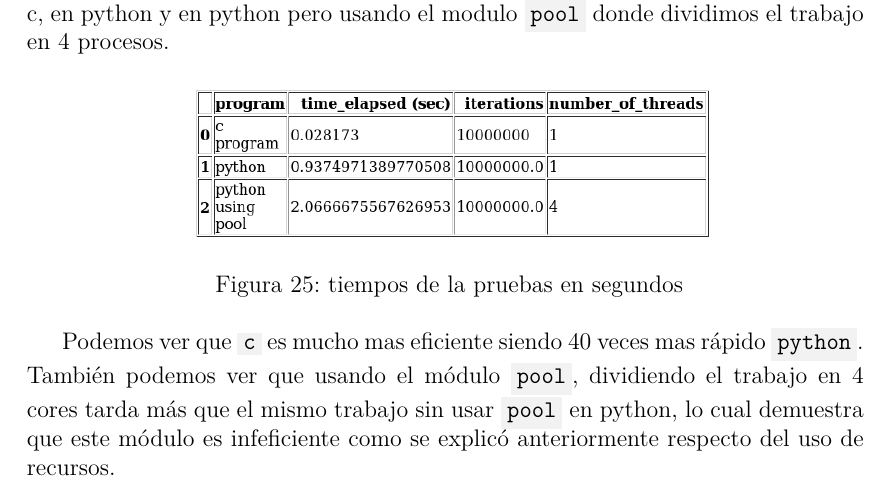
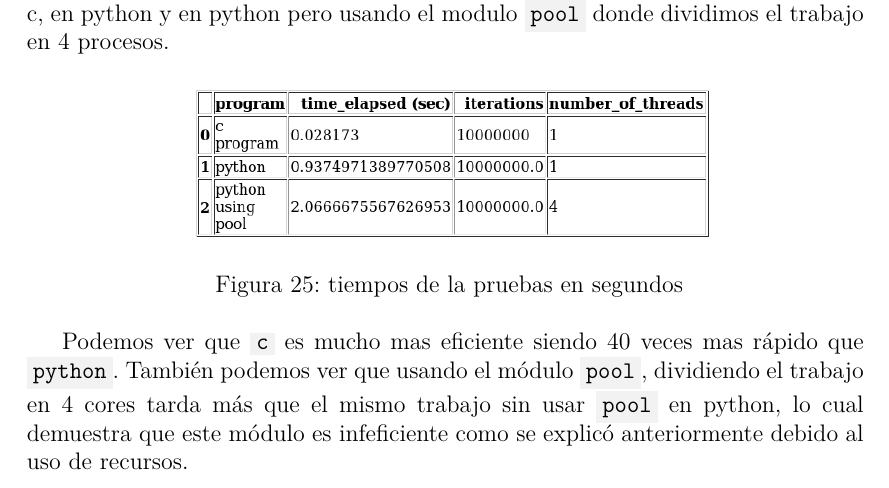
Before and after one commit to BlancoSebastianEzequiel/66.26-TP-Final, a LaTeX document (docs/report.tex, which reads docs/report/analisis_de_resultados.tex): part of page 28 of 65, cut so that both start at the same text. The pictures show the PDF file docs/report.pdf that the author committed with the source.

Commit message:
update report

```diff
--- a/docs/report/analisis_de_resultados.tex
+++ b/docs/report/analisis_de_resultados.tex
@@ -26,8 +26,8 @@
     \def\path{test_pool.png}
     \def\scale{.6}
     \input{report/image.tex}
-    Podemos ver que \code{c} es mucho mas eficiente siendo 40 veces mas rápido
+    Podemos ver que \code{c} es mucho mas eficiente siendo 40 veces mas rápido que
     \code{python}. También podemos ver que usando el módulo \code{pool}, dividiendo
     el trabajo en 4 cores tarda más que el mismo trabajo sin usar \code{pool}
     en python, lo cual demuestra que este módulo es infeficiente como se explicó
-    anteriormente respecto del uso de recursos.
+    anteriormente debido al uso de recursos.
```
Also changed, not shown: docs/report.pdf.
